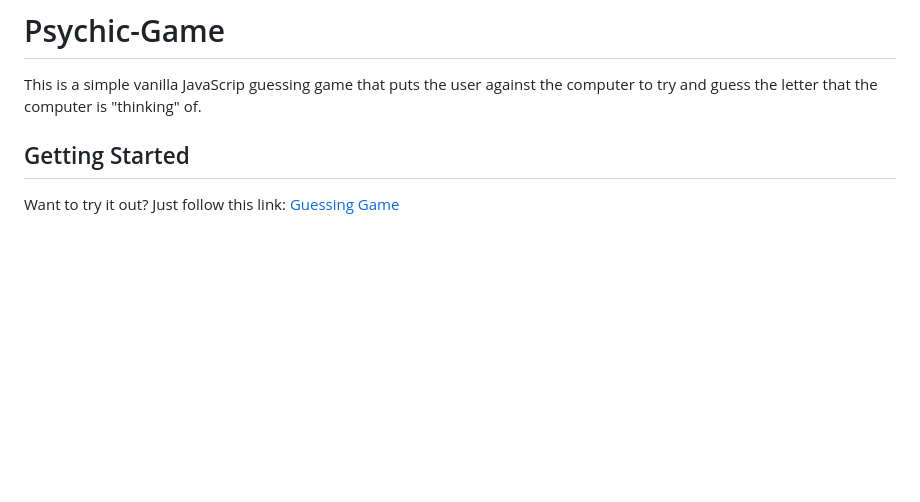
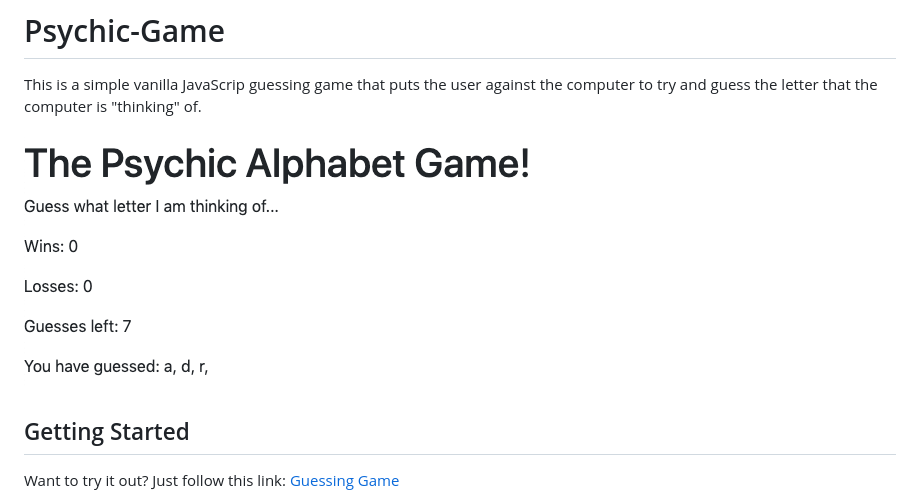
Before and after one commit to ctslone/Psychic-Game, a Markdown page: README.md, the part around the change. GitHub-like rendering; pictures changed too: assets/images/readme.png (added); blank space fills up the shorter version.

Commit message:
adding image to readme

```diff
--- a/README.md
+++ b/README.md
@@ -1,6 +1,8 @@
 # Psychic-Game
 
 This is a simple vanilla JavaScrip guessing game that puts the user against the computer to try and guess the letter that the computer is "thinking" of.
+
+![](assets/images/readme.png)
 
 ## Getting Started
 
```
